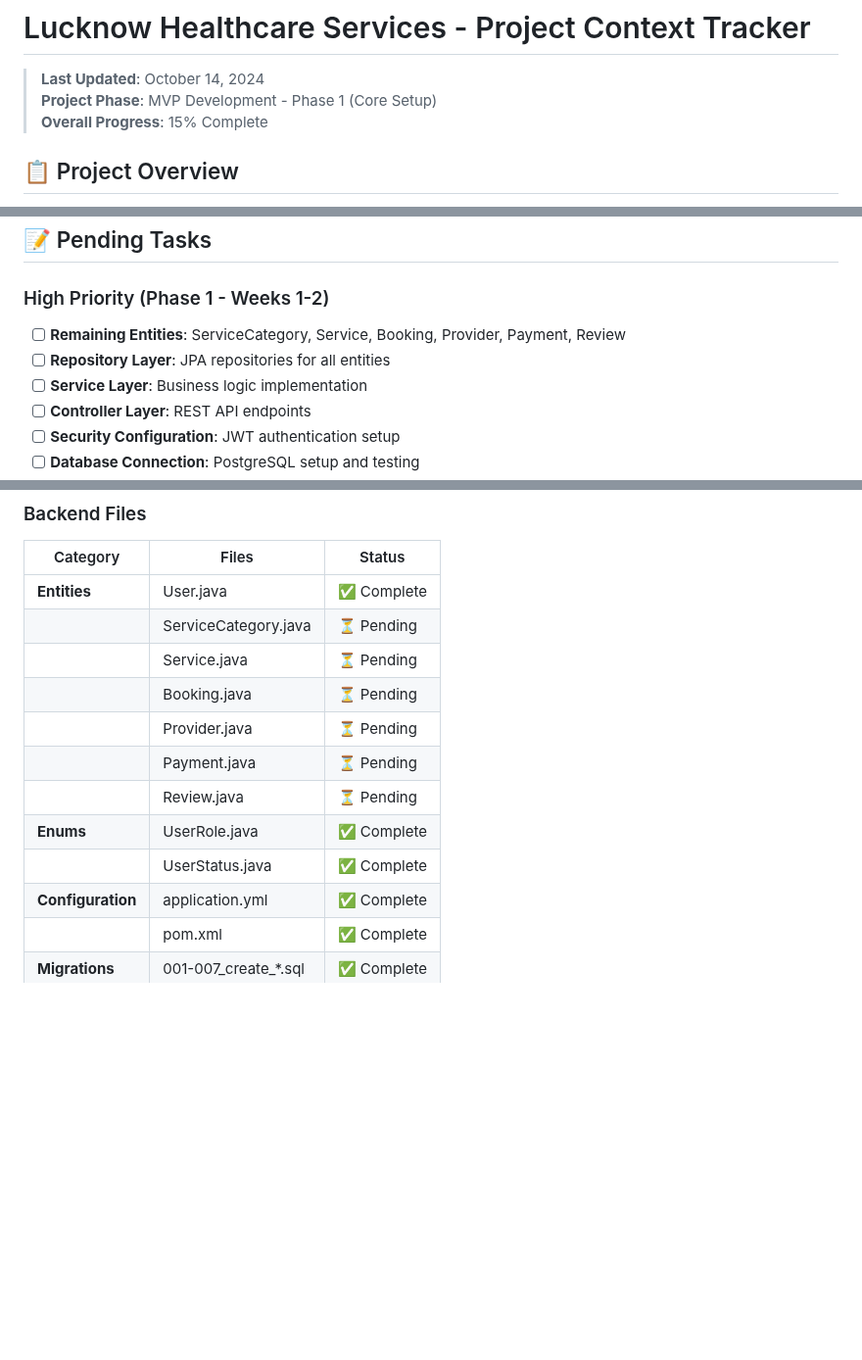
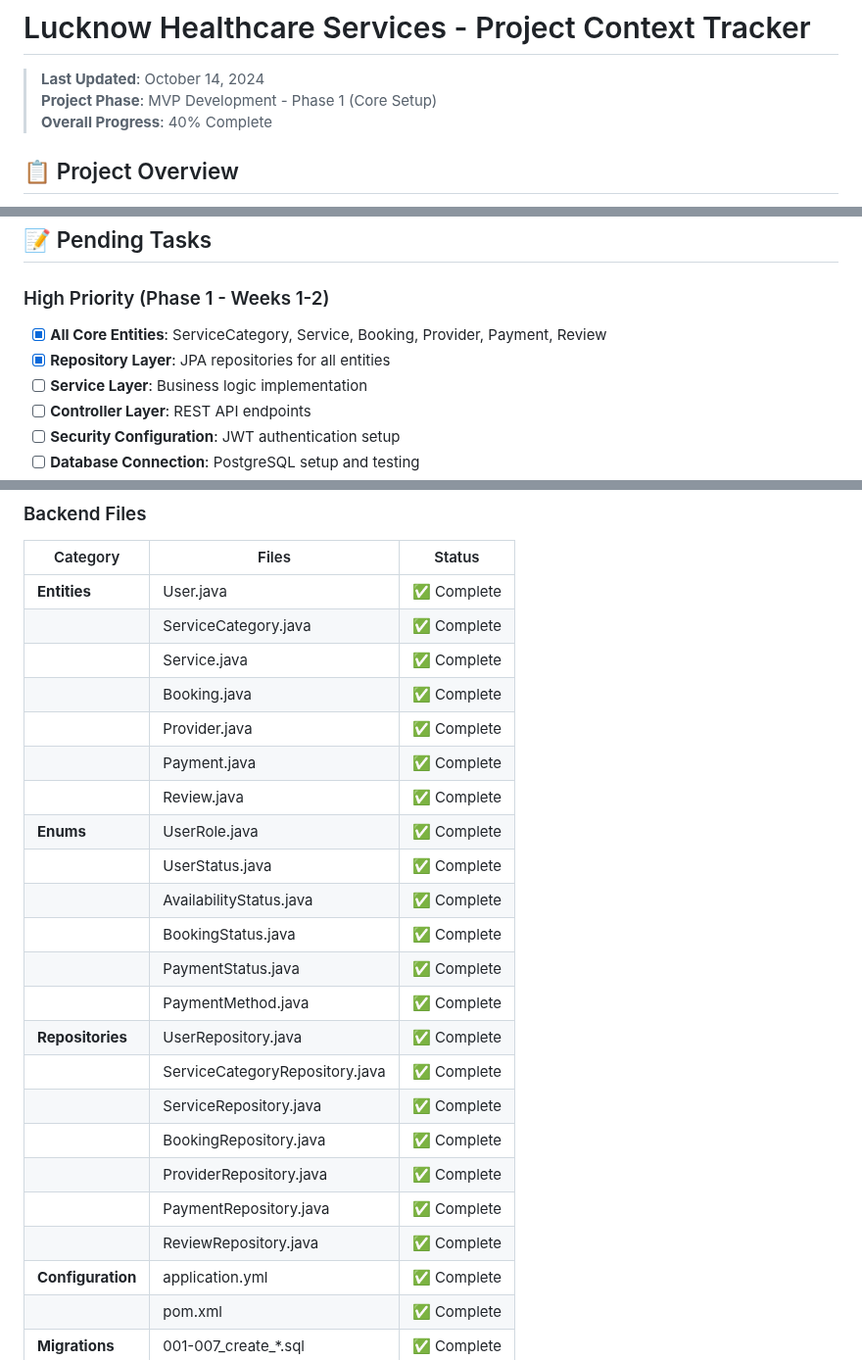
Before and after one commit to monudevelopers-debug/lkohealthcare, a Markdown page: docs/context.md, 3 parts joined by grey strips. Shown at 98% size. GitHub-like rendering; blank space fills up the shorter version.

```diff
--- a/docs/context.md
+++ b/docs/context.md
@@ -2,7 +2,7 @@
 
 > **Last Updated**: October 14, 2024
 > **Project Phase**: MVP Development - Phase 1 (Core Setup)
-> **Overall Progress**: 15% Complete
+> **Overall Progress**: 40% Complete
 
 ## 📋 Project Overview
 
@@ -71,8 +83,8 @@
 ## 📝 Pending Tasks
 
 ### High Priority (Phase 1 - Weeks 1-2)
-- [ ] **Remaining Entities**: ServiceCategory, Service, Booking, Provider, Payment, Review
-- [ ] **Repository Layer**: JPA repositories for all entities
+- [x] **All Core Entities**: ServiceCategory, Service, Booking, Provider, Payment, Review
+- [x] **Repository Layer**: JPA repositories for all entities
 - [ ] **Service Layer**: Business logic implementation
 - [ ] **Controller Layer**: REST API endpoints
 - [ ] **Security Configuration**: JWT authentication setup
@@ -155,14 +167,25 @@
 | Category | Files | Status |
 |----------|-------|--------|
 | **Entities** | User.java | ✅ Complete |
-| | ServiceCategory.java | ⏳ Pending |
-| | Service.java | ⏳ Pending |
-| | Booking.java | ⏳ Pending |
-| | Provider.java | ⏳ Pending |
-| | Payment.java | ⏳ Pending |
-| | Review.java | ⏳ Pending |
+| | ServiceCategory.java | ✅ Complete |
+| | Service.java | ✅ Complete |
+| | Booking.java | ✅ Complete |
+| | Provider.java | ✅ Complete |
+| | Payment.java | ✅ Complete |
+| | Review.java | ✅ Complete |
 | **Enums** | UserRole.java | ✅ Complete |
 | | UserStatus.java | ✅ Complete |
+| | AvailabilityStatus.java | ✅ Complete |
+| | BookingStatus.java | ✅ Complete |
+| | PaymentStatus.java | ✅ Complete |
+| | PaymentMethod.java | ✅ Complete |
+| **Repositories** | UserRepository.java | ✅ Complete |
+| | ServiceCategoryRepository.java | ✅ Complete |
+| | ServiceRepository.java | ✅ Complete |
+| | BookingRepository.java | ✅ Complete |
+| | ProviderRepository.java | ✅ Complete |
+| | PaymentRepository.java | ✅ Complete |
+| | ReviewRepository.java | ✅ Complete |
 | **Configuration** | application.yml | ✅ Complete |
 | | pom.xml | ✅ Complete |
 | **Migrations** | 001-007_create_*.sql | ✅ Complete |
```
Also changed, not shown: other parts of docs/context.md (+32 -21 lines).
